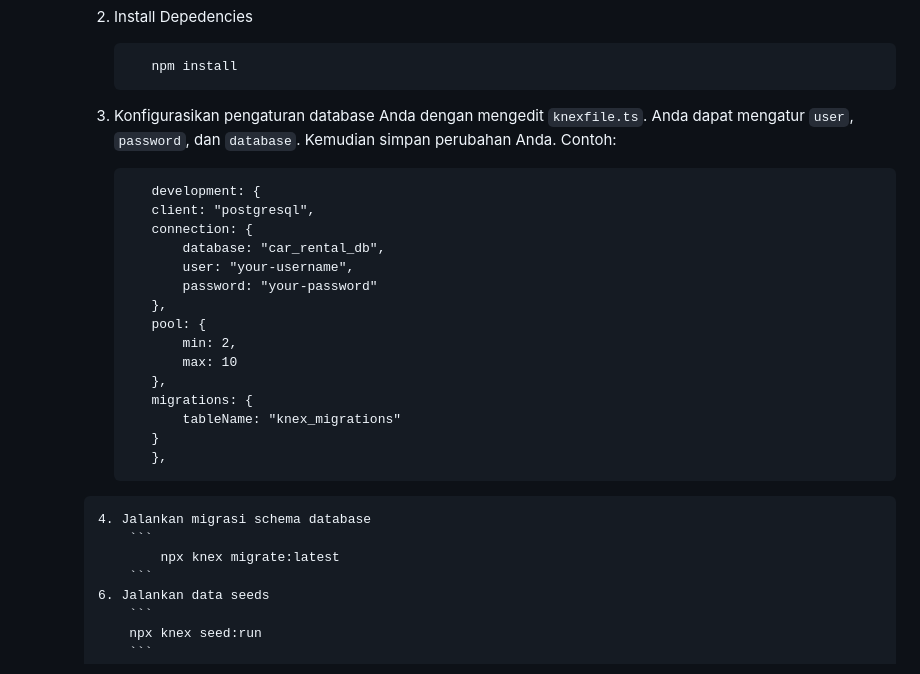
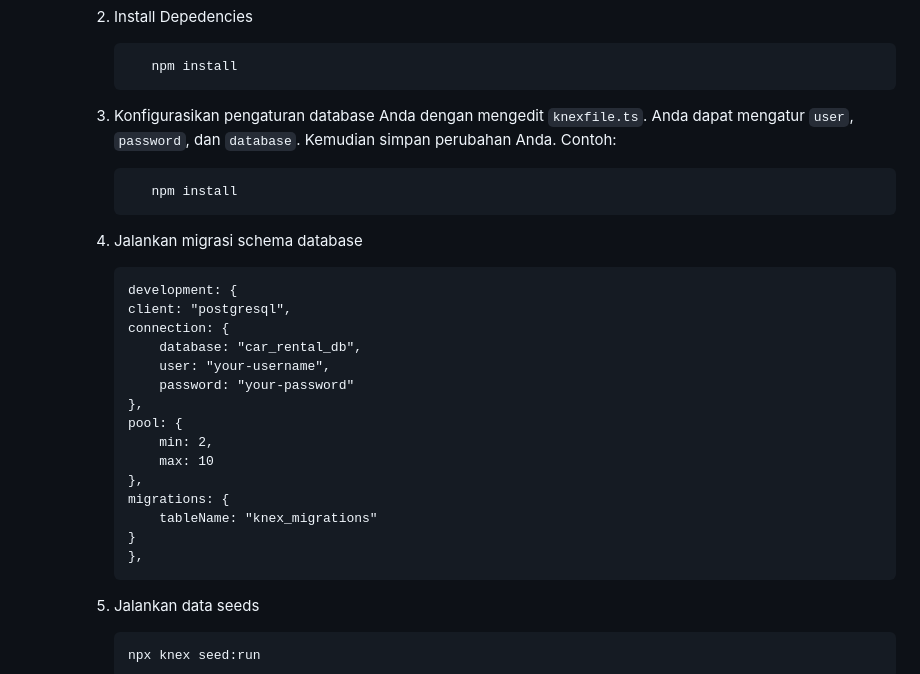
Before and after one commit to RazinSyakib43/F-FSW24001119-synrgy7-Raz-BinarCarRentalBCR-ch2, a Markdown page: README.md, the part around the change. GitHub-like rendering.

Commit message:
[C7} API Docs v1.2

````diff
--- a/README.md
+++ b/README.md
@@ -88,6 +88,10 @@ B. **Back-End**
          ```
       3. Konfigurasikan pengaturan database Anda dengan mengedit `knexfile.ts`. Anda dapat mengatur `user`, `password`, dan `database`. Kemudian simpan perubahan Anda. Contoh:
          ```
+            npm install
+         ```
+      4. Jalankan migrasi schema database
+            ```
             development: {
             client: "postgresql",
             connection: {
@@ -103,10 +107,6 @@ B. **Back-End**
                 tableName: "knex_migrations"
             }
             },
-        ```
-      4. Jalankan migrasi schema database
-            ```
-                npx knex migrate:latest
             ```
       6. Jalankan data seeds
             ```
````
